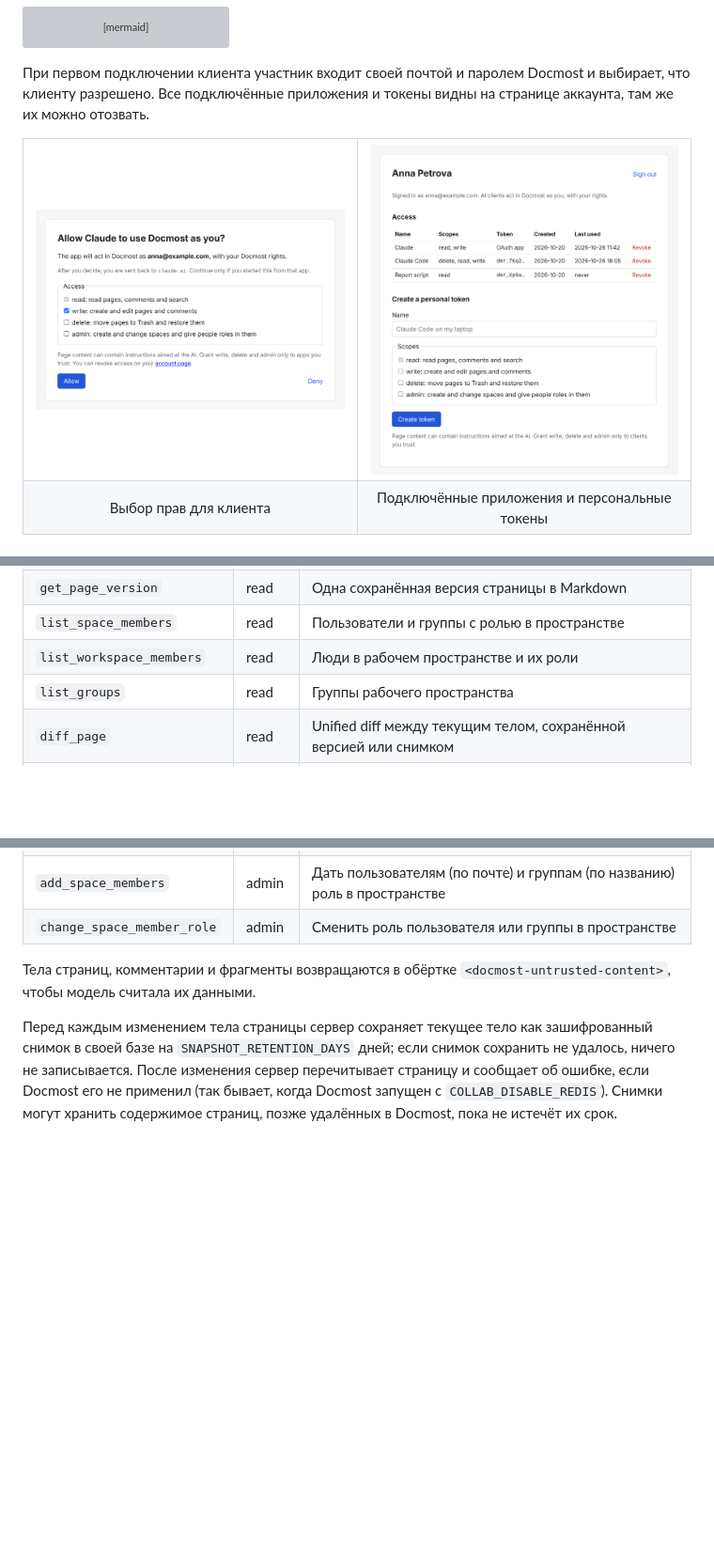
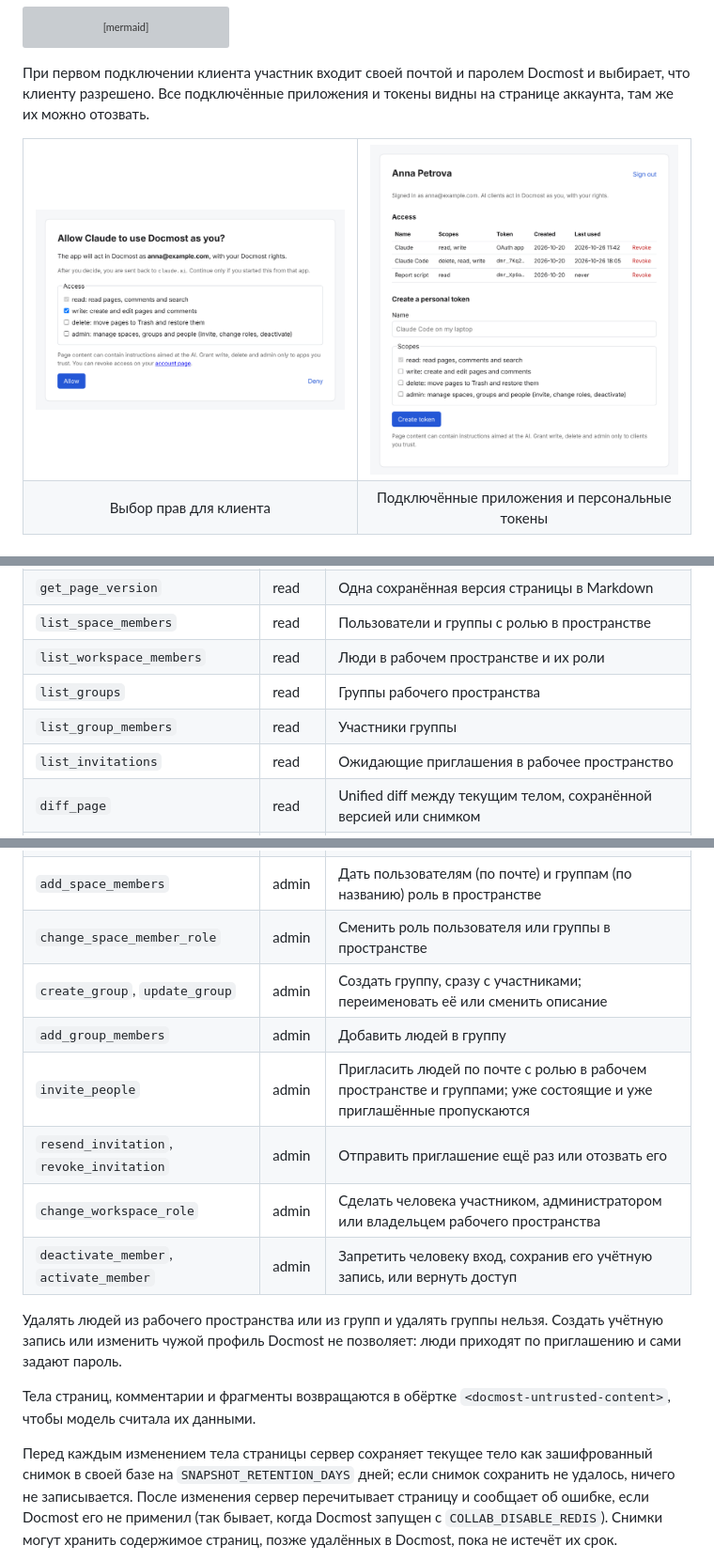
Before and after one commit to bbik52/docmost-mcp-remote, a Markdown page: README.ru.md, 3 parts joined by grey strips. Shown at 94% size. GitHub-like rendering; pictures changed too: docs/images/account.png, docs/images/consent.png; blank space fills up the shorter version; grey boxes are pictures that could not be loaded.

```diff
--- a/README.ru.md
+++ b/README.ru.md
@@ -92,6 +92,8 @@ Docmost Community Edition **0.70.0 и новее**. Более старые ве
 | `list_space_members` | read | Пользователи и группы с ролью в пространстве |
 | `list_workspace_members` | read | Люди в рабочем пространстве и их роли |
 | `list_groups` | read | Группы рабочего пространства |
+| `list_group_members` | read | Участники группы |
+| `list_invitations` | read | Ожидающие приглашения в рабочее пространство |
 | `diff_page` | read | Unified diff между текущим телом, сохранённой версией или снимком |
 | `list_backlinks` | read | Страницы, которые ссылаются на страницу, или на которые ссылается она (Docmost 0.90+) |
 | `list_labels` | read | Метки рабочего пространства или одной страницы (Docmost 0.90+) |
@@ -121,6 +123,16 @@ Docmost Community Edition **0.70.0 и новее**. Более старые ве
 | `update_space` | admin | Изменить название, slug или описание пространства |
 | `add_space_members` | admin | Дать пользователям (по почте) и группам (по названию) роль в пространстве |
 | `change_space_member_role` | admin | Сменить роль пользователя или группы в пространстве |
+| `create_group`, `update_group` | admin | Создать группу, сразу с участниками; переименовать её или сменить описание |
+| `add_group_members` | admin | Добавить людей в группу |
+| `invite_people` | admin | Пригласить людей по почте с ролью в рабочем пространстве и группами; уже состоящие и уже приглашённые пропускаются |
+| `resend_invitation`, `revoke_invitation` | admin | Отправить приглашение ещё раз или отозвать его |
+| `change_workspace_role` | admin | Сделать человека участником, администратором или владельцем рабочего пространства |
+| `deactivate_member`, `activate_member` | admin | Запретить человеку вход, сохранив его учётную запись, или вернуть доступ |
+
+Удалять людей из рабочего пространства или из групп и удалять группы нельзя.
+Создать учётную запись или изменить чужой профиль Docmost не позволяет: люди
+приходят по приглашению и сами задают пароль.
 
 Тела страниц, комментарии и фрагменты возвращаются в обёртке
 `<docmost-untrusted-content>`, чтобы модель считала их данными.
```
Also changed, not shown: CHANGELOG.md (+7 -0 lines), README.md (+12 -0 lines), 10 other files.
